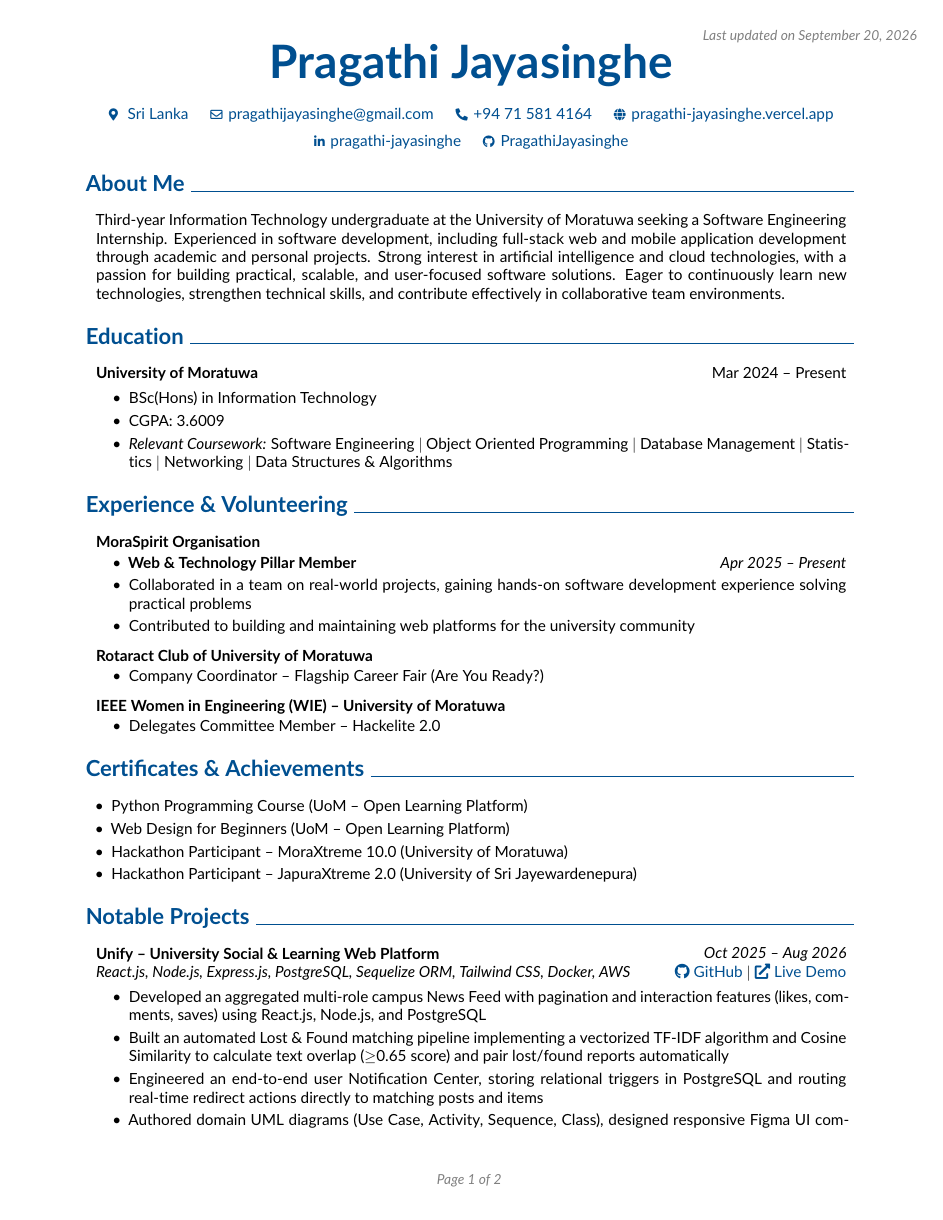
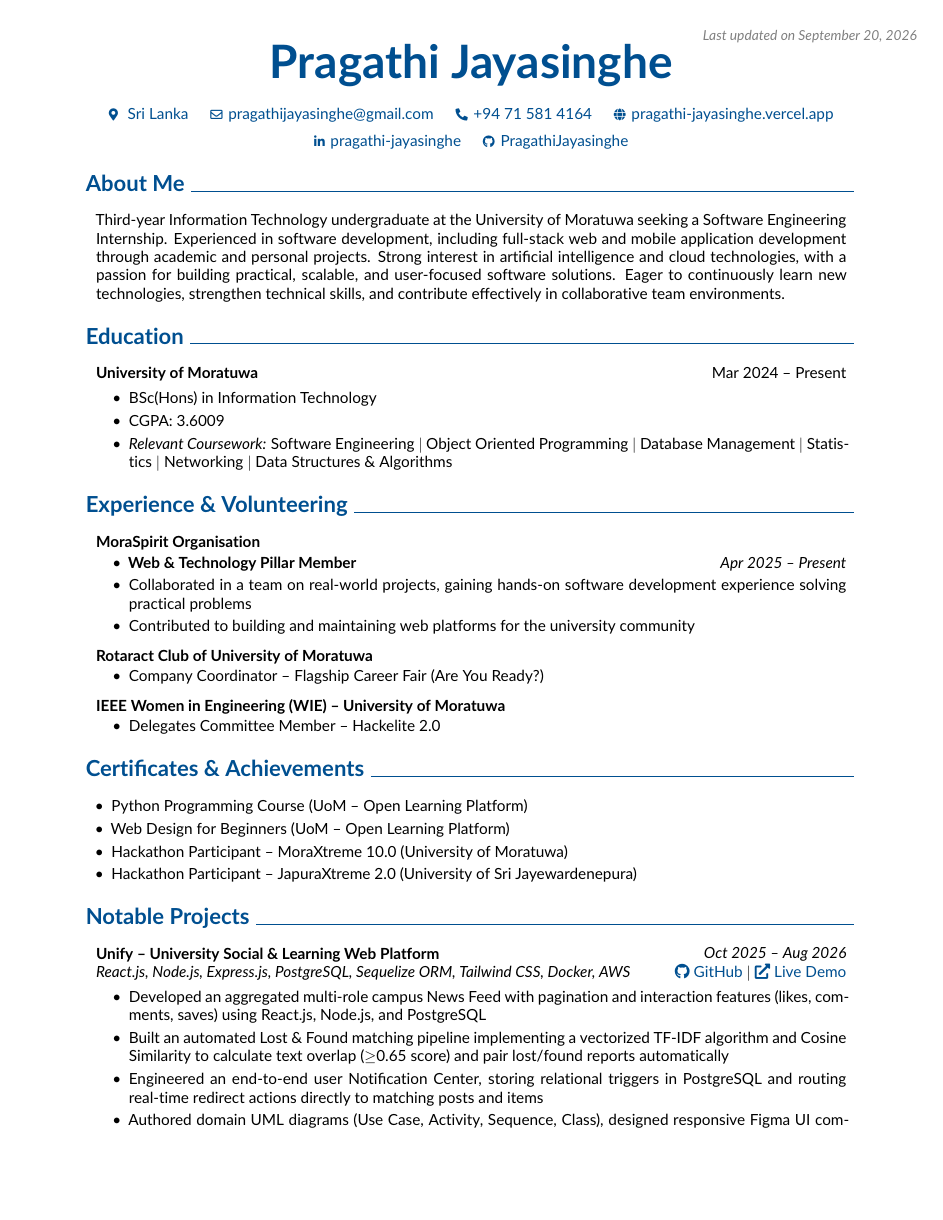
Before and after one commit to PragathiJayasinghe/my-cv, a LaTeX document (main.tex): page 1 of 2. Compiled offline with pdfLaTeX.

Commit message:
Remove page numbers from footer

```diff
--- a/main.tex
+++ b/main.tex
@@ -52,13 +52,6 @@ urlcolor=primaryColor
 \setlength{\parindent}{0pt}
 \setlength{\topskip}{0pt}
 \setlength{\columnsep}{0.15cm}
-\makeatletter
-\let\ps@customFooterStyle\ps@plain
-\patchcmd{\ps@customFooterStyle}{\thepage}{
-	\color{gray}\textit{\small  Page \thepage{} of \pageref*{LastPage}}
-}{}{}
-\makeatother
-\pagestyle{customFooterStyle}
 
 \titleformat{\section}{
 	\needspace{4\baselineskip}
```
